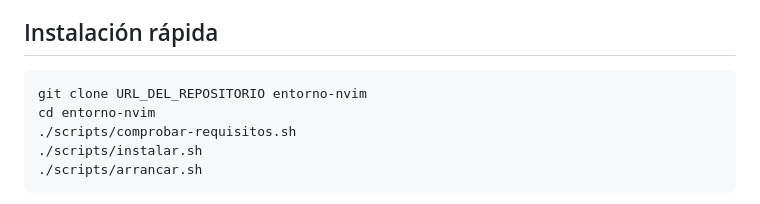
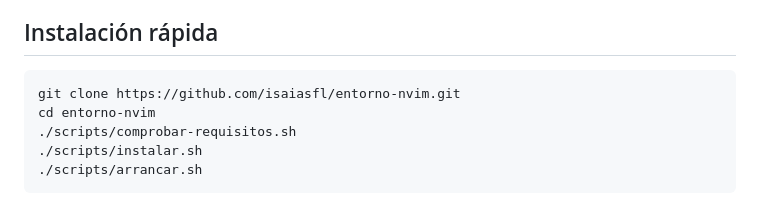
Before and after one commit to isaiasfl/entorno-nvim, a Markdown page: README.md, the part around the change. Drawn GitHub-style.

Commit message:
Corrige la URL de instalación pública

````diff
--- a/README.md
+++ b/README.md
@@ -19,7 +19,7 @@ El [inventario V1](docs/inventario-v1.md) detalla componentes y versiones.
 ## Instalación rápida
 
 ```sh
-git clone URL_DEL_REPOSITORIO entorno-nvim
+git clone https://github.com/isaiasfl/entorno-nvim.git
 cd entorno-nvim
 ./scripts/comprobar-requisitos.sh
 ./scripts/instalar.sh
````
